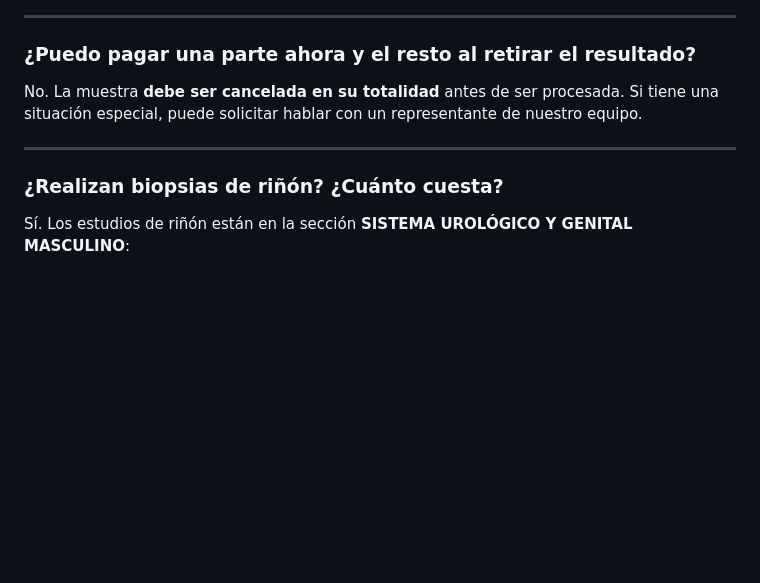
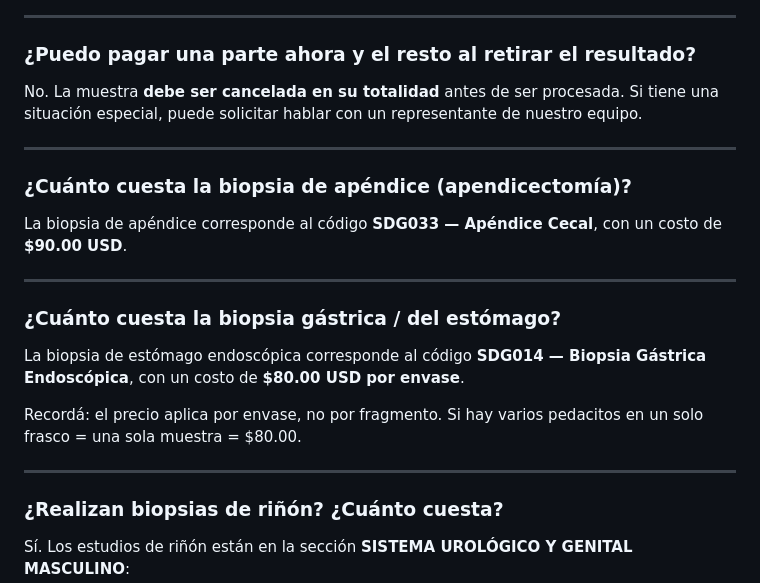
Before and after one commit to rcmanaure/telegram-bot, a Markdown page: sp-diagnostico-histologico.md, the part around the change. Rendered like a GitHub page; blank space fills up the shorter version.

Commit message:
fix: add bridge Q&As for apéndice and biopsia gástrica, upgrade fallback model
Two bugs fixed:

1. Retrieval miss for colloquial terms: "biopsia de apéndice" → SDG033
   (Apéndice Cecal) was absent from top-12 results because the catalog
   term "Apéndice Cecal" doesn't contain "biopsia". Added bridge FAQ entries
   as standalone indexed chunks (not in main doc, which merges adjacent
   paragraphs and dilutes embeddings). Sim jumps from absent to 0.712.
   Same fix for "biopsia del estómago" → SDG014 (0.649) and hemorroides.

2. Fallback model: openrouter/owl-alpha → anthropic/claude-haiku-4.5.
   owl-alpha filled missing-context gaps using conversation history instead
   of reporting "not found", causing it to return the previous answer.
   claude-haiku-4.5 is a significantly better instruction-follower.

```diff
--- a/sp-diagnostico-histologico.md
+++ b/sp-diagnostico-histologico.md
@@ -364,6 +364,20 @@ No. La muestra **debe ser cancelada en su totalidad** antes de ser procesada. Si
 
 ---
 
+### ¿Cuánto cuesta la biopsia de apéndice (apendicectomía)?
+
+La biopsia de apéndice corresponde al código **SDG033 — Apéndice Cecal**, con un costo de **$90.00 USD**.
+
+---
+
+### ¿Cuánto cuesta la biopsia gástrica / del estómago?
+
+La biopsia de estómago endoscópica corresponde al código **SDG014 — Biopsia Gástrica Endoscópica**, con un costo de **$80.00 USD por envase**.
+
+Recordá: el precio aplica por envase, no por fragmento. Si hay varios pedacitos en un solo frasco = una sola muestra = $80.00.
+
+---
+
 ### ¿Realizan biopsias de riñón? ¿Cuánto cuesta?
 
 Sí. Los estudios de riñón están en la sección **SISTEMA UROLÓGICO Y GENITAL MASCULINO**:
```
